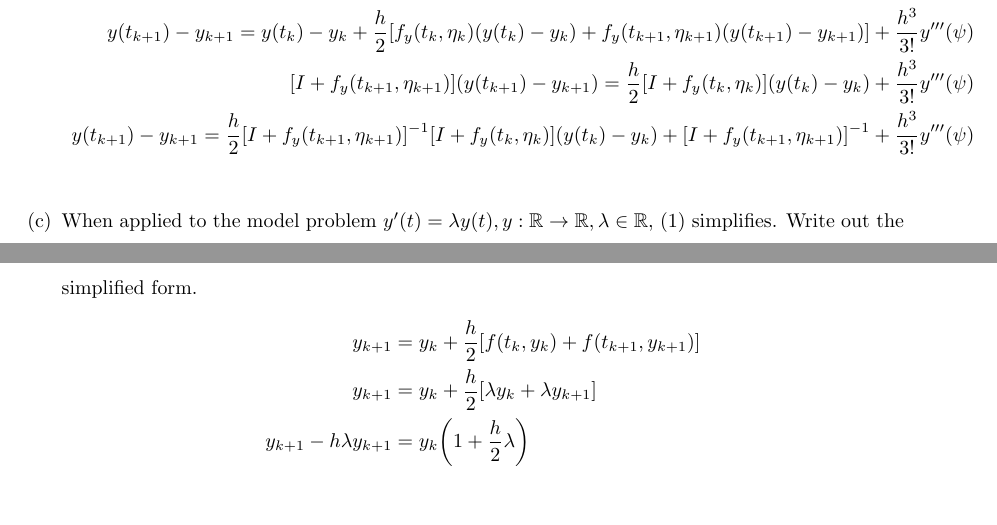
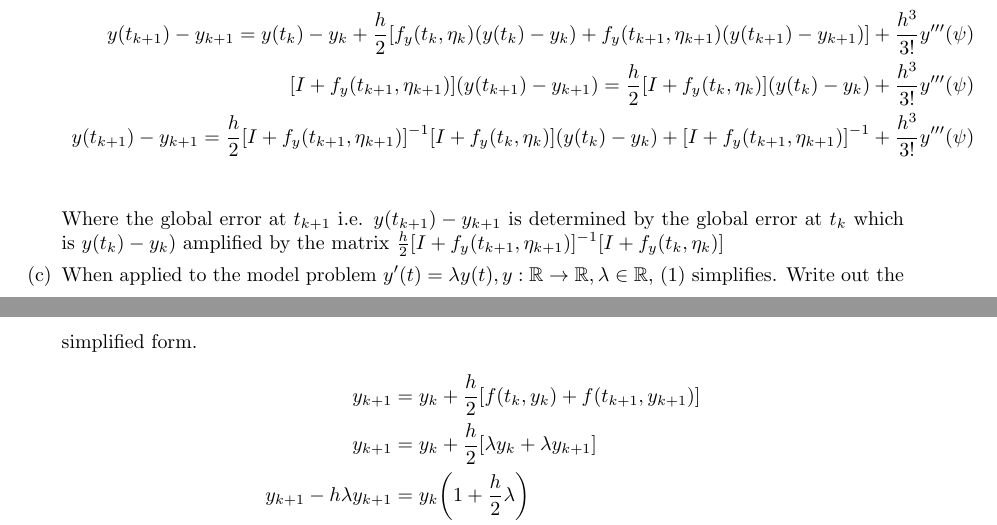
Before and after one commit to poonkeegan/school, a LaTeX document (cscd37/assgn3.tex): two parts of pages 2 and 3 of 3, joined at a grey line, cut so that both start at the same text, the shorter picture padded with empty space. Compiled offline with pdfLaTeX.

Commit message:
Fri Apr  6 20:59:01 EDT 2018

```diff
--- a/cscd37/assgn3.tex
+++ b/cscd37/assgn3.tex
@@ -210,6 +210,11 @@ poonkeeg\\
                     + [I + f_y (t_{k+1}, \eta_{k+1})]^{-1}
                     + \frac{h^3}{3!}y'''(\psi) \\
                 \end{align*}
+                Where the global error at $t_{k+1}$ i.e. $y(t_{k+1})
+                - y_{k+1}$ is determined by the global error at $t_k$ which
+                is $y(t_k) - y_k)$ amplified by the matrix
+                $\frac{h}{2}[I + f_y(t_{k+1}, \eta_{k+1})]^{-1}
+                [I + f_y(t_k, \eta_k)]$
             \item When applied to the model problem $y'(t) = \lambda y(t),
                 y: \mathbb{R} \rightarrow \mathbb{R}, \lambda \in
                 \mathbb{R},$ (1) simplifies. Write out the simplified form.
```
Also changed, not shown: cscd37/assgn3.pdf.
